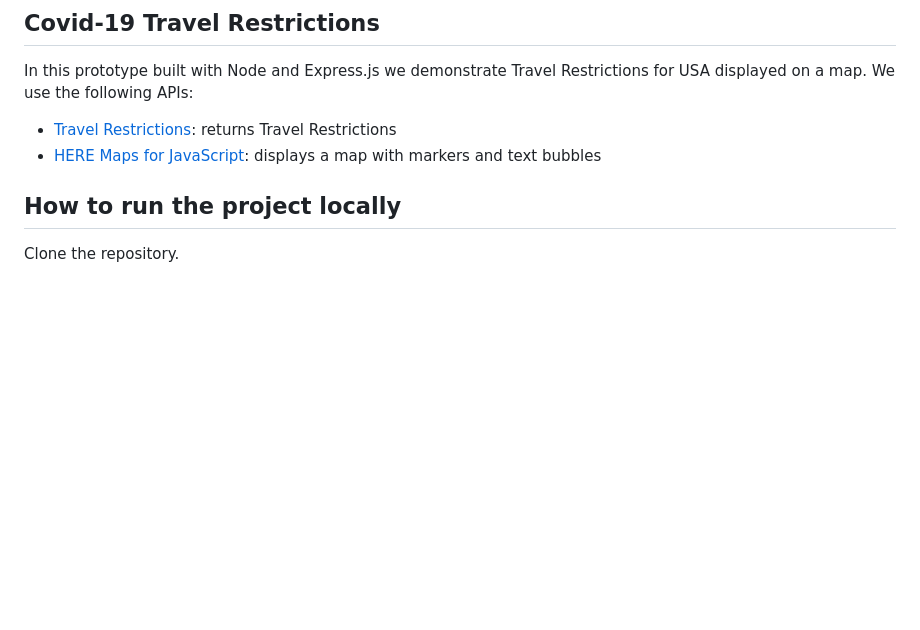
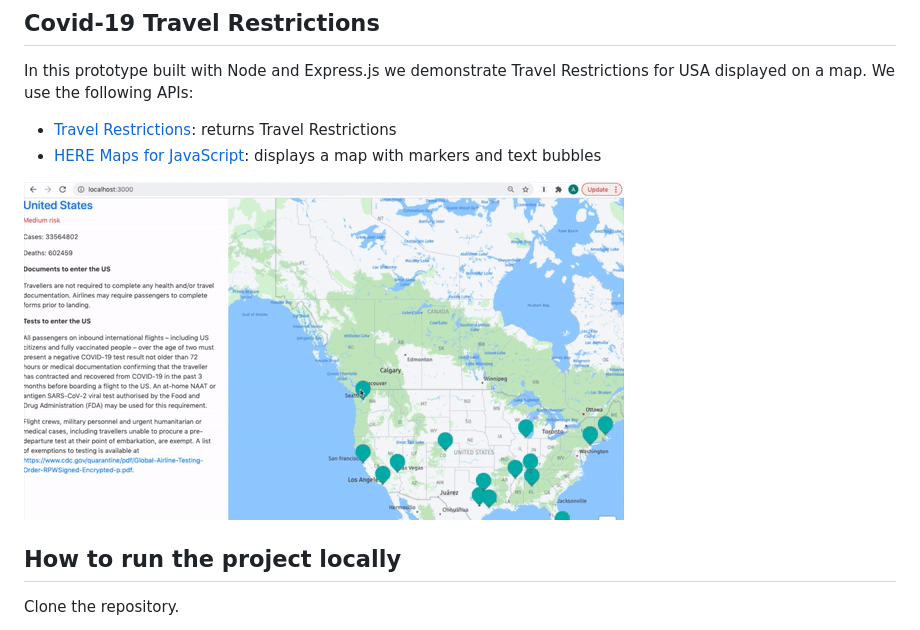
Before and after one commit to andylow-wl/CovidTravelTracker, a Markdown page: README.md, the part around the change. Rendered like a GitHub page; pictures changed too: public/demo.gif (added); blank space fills up the shorter version.

Commit message:
add demo gif

```diff
--- a/README.md
+++ b/README.md
@@ -4,6 +4,8 @@ In this prototype built with Node and Express.js we demonstrate Travel Restricti
 - [Travel Restrictions](https://developers.amadeus.com/self-service/category/hotel/api-doc/hotel-search): returns Travel Restrictions
 - [HERE Maps for JavaScript](https://developer.here.com/): displays a map with markers and text bubbles
 
+
+![title](public/demo.gif)
 
 ## How to run the project locally
 
```
Also changed, not shown: 1 other file.
